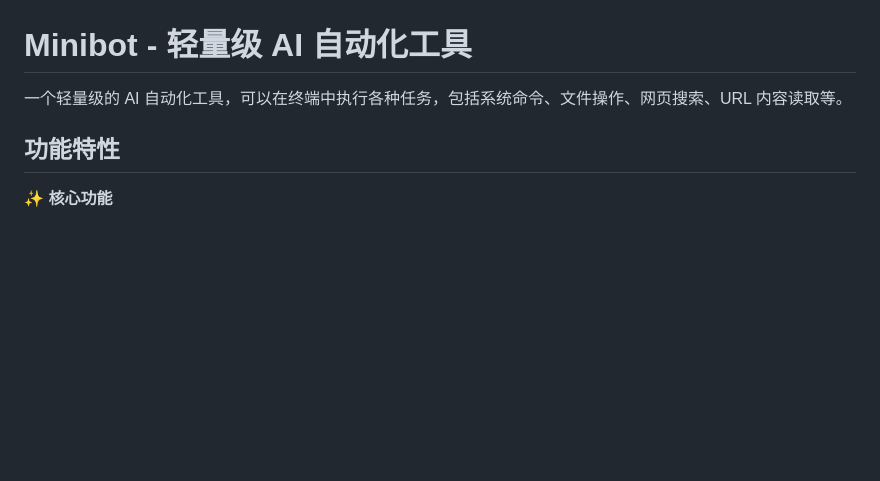
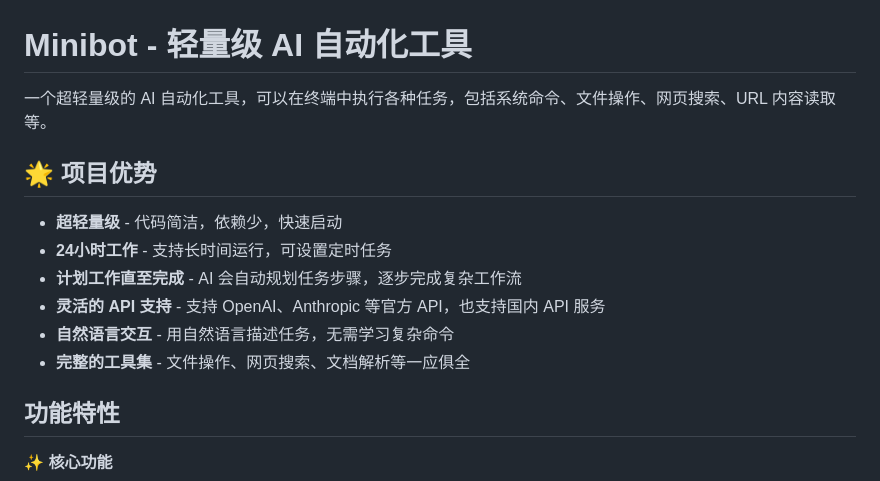
Before and after one commit to chuanchuan123321/minibot, a Markdown page: README.md, the part around one of its changes. GitHub-like rendering; blank space fills up the shorter version.

```diff
--- a/README.md
+++ b/README.md
@@ -1,6 +1,15 @@
 # Minibot - 轻量级 AI 自动化工具
 
-一个轻量级的 AI 自动化工具，可以在终端中执行各种任务，包括系统命令、文件操作、网页搜索、URL 内容读取等。
+一个超轻量级的 AI 自动化工具，可以在终端中执行各种任务，包括系统命令、文件操作、网页搜索、URL 内容读取等。
+
+## 🌟 项目优势
+
+- **超轻量级** - 代码简洁，依赖少，快速启动
+- **24小时工作** - 支持长时间运行，可设置定时任务
+- **计划工作直至完成** - AI 会自动规划任务步骤，逐步完成复杂工作流
+- **灵活的 API 支持** - 支持 OpenAI、Anthropic 等官方 API，也支持国内 API 服务
+- **自然语言交互** - 用自然语言描述任务，无需学习复杂命令
+- **完整的工具集** - 文件操作、网页搜索、文档解析等一应俱全
 
 ## 功能特性
 
```
Also changed, not shown: other parts of README.md (+38 -7 lines).
